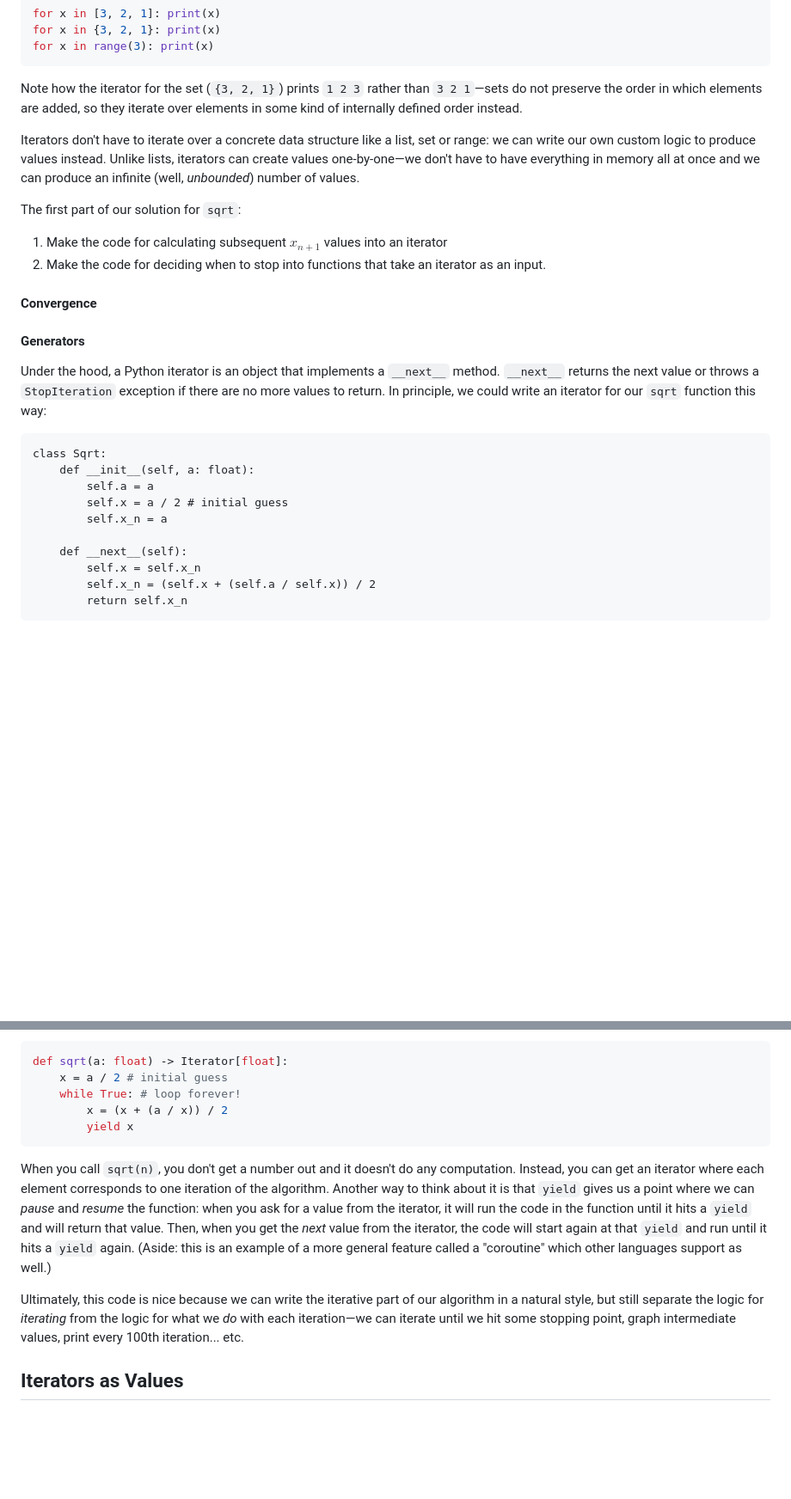
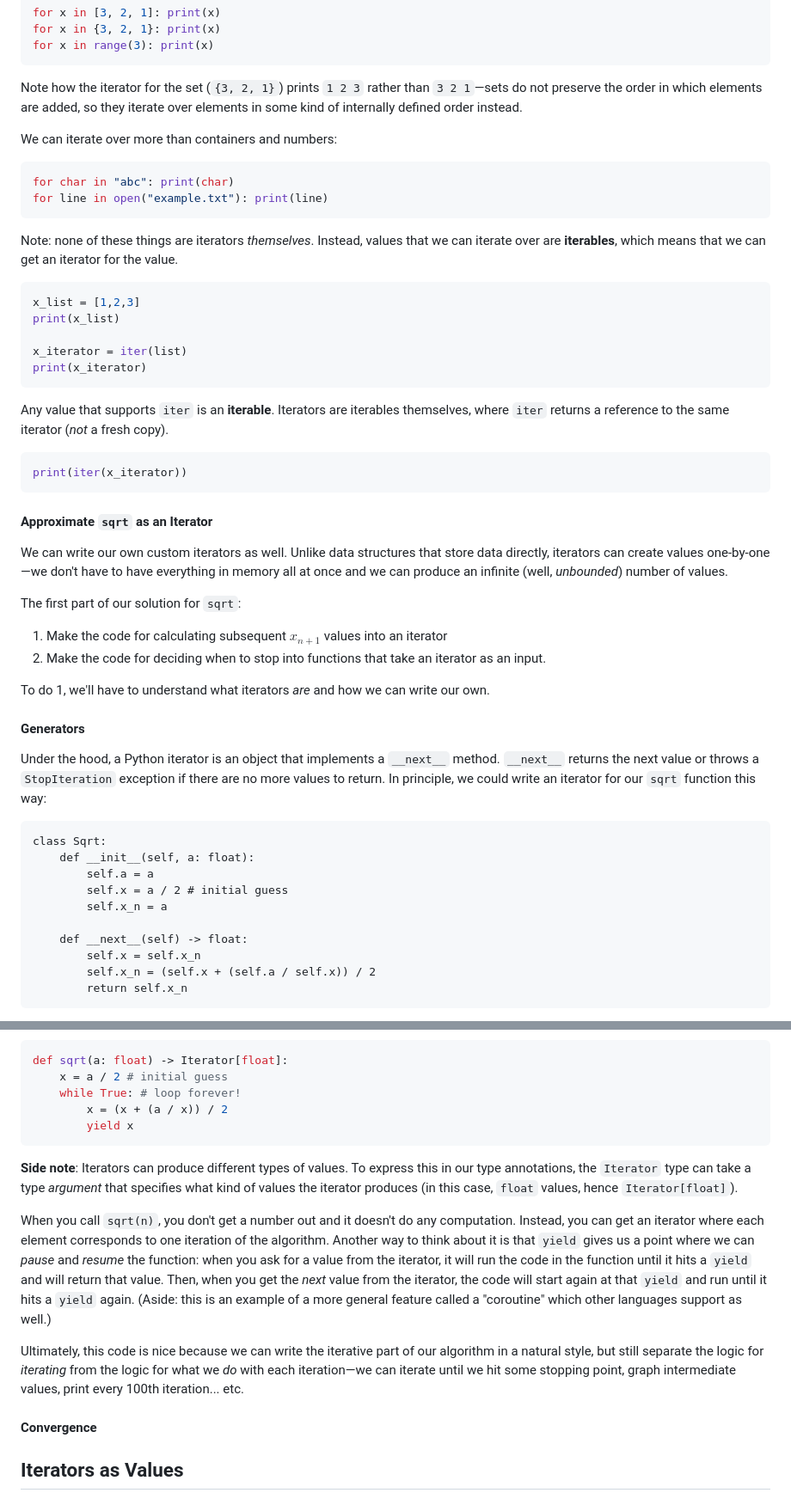
Before and after one commit to TikhonJelvis/RL-book, a Markdown page: misc/python-workshop/day-1.md, 2 parts joined by grey strips. Shown at 86% size. GitHub-like rendering; blank space fills up the shorter version.

Commit message:
Continue expanding Day 1 notes

````diff
--- a/misc/python-workshop/day-1.md
+++ b/misc/python-workshop/day-1.md
@@ -127,14 +131,39 @@ for x in range(3): print(x)
 
 Note how the iterator for the set (`{3, 2, 1}`) prints `1 2 3` rather than `3 2 1`—sets do not preserve the order in which elements are added, so they iterate over elements in some kind of internally defined order instead.
 
-Iterators don't have to iterate over a concrete data structure like a list, set or range: we can write our own custom logic to produce values instead. Unlike lists, iterators can create values one-by-one—we don't have to have everything in memory all at once and we can produce an infinite (well, *unbounded*) number of values.
+We can iterate over more than containers and numbers:
+
+``` python
+for char in "abc": print(char)
+for line in open("example.txt"): print(line)
+```
+
+Note: none of these things are iterators *themselves*. Instead, values that we can iterate over are **iterables**, which means that we can get an iterator for the value.
+
+``` python
+x_list = [1,2,3]
+print(x_list)
+
+x_iterator = iter(list)
+print(x_iterator)
+```
+
+Any value that supports `iter` is an **iterable**. Iterators are iterables themselves, where `iter` returns a reference to the same iterator (*not* a fresh copy).
+
+``` python
+print(iter(x_iterator))
+```
+
+#### Approximate `sqrt` as an Iterator
+
+We can write our own custom iterators as well. Unlike data structures that store data directly, iterators can create values one-by-one—we don't have to have everything in memory all at once and we can produce an infinite (well, *unbounded*) number of values.
 
 The first part of our solution for `sqrt`:
 
   1. Make the code for calculating subsequent $x_{n + 1}$ values into an iterator
  2. Make the code for deciding when to stop into functions that take an iterator as an input.
 
-#### Convergence
+ To do 1, we'll have to understand what iterators *are* and how we can write our own.
 
 #### Generators
 
@@ -147,7 +176,7 @@ class Sqrt:
         self.x = a / 2 # initial guess
         self.x_n = a
 
-    def __next__(self):
+    def __next__(self) -> float:
         self.x = self.x_n
         self.x_n = (self.x + (self.a / self.x)) / 2
         return self.x_n
@@ -165,9 +194,18 @@ def sqrt(a: float) -> Iterator[float]:
         yield x
 ```
 
+**Side note**: Iterators can produce different types of values. To
+express this in our type annotations, the `Iterator` type can take a
+type *argument* that specifies what kind of values the iterator
+produces (in this case, `float` values, hence `Iterator[float]`).
+
 When you call `sqrt(n)`, you don't get a number out and it doesn't do any computation. Instead, you can get an iterator where each element corresponds to one iteration of the algorithm. Another way to think about it is that `yield` gives us a point where we can *pause* and *resume* the function: when you ask for a value from the iterator, it will run the code in the function until it hits a `yield` and will return that value. Then, when you get the *next* value from the iterator, the code will start again at that `yield` and run until it hits a `yield` again. (Aside: this is an example of a more general feature called a "coroutine" which other languages support as well.)
 
 Ultimately, this code is nice because we can write the iterative part of our algorithm in a natural style, but still separate the logic for *iterating* from the logic for what we *do* with each iteration—we can iterate until we hit some stopping point, graph intermediate values, print every 100th iteration... etc.
+
+#### Convergence
+
+<!-- TODO: ... -->
 
 ## Iterators as Values
 
````
Also changed, not shown: other parts of misc/python-workshop/day-1.md (+4 -0 lines).
